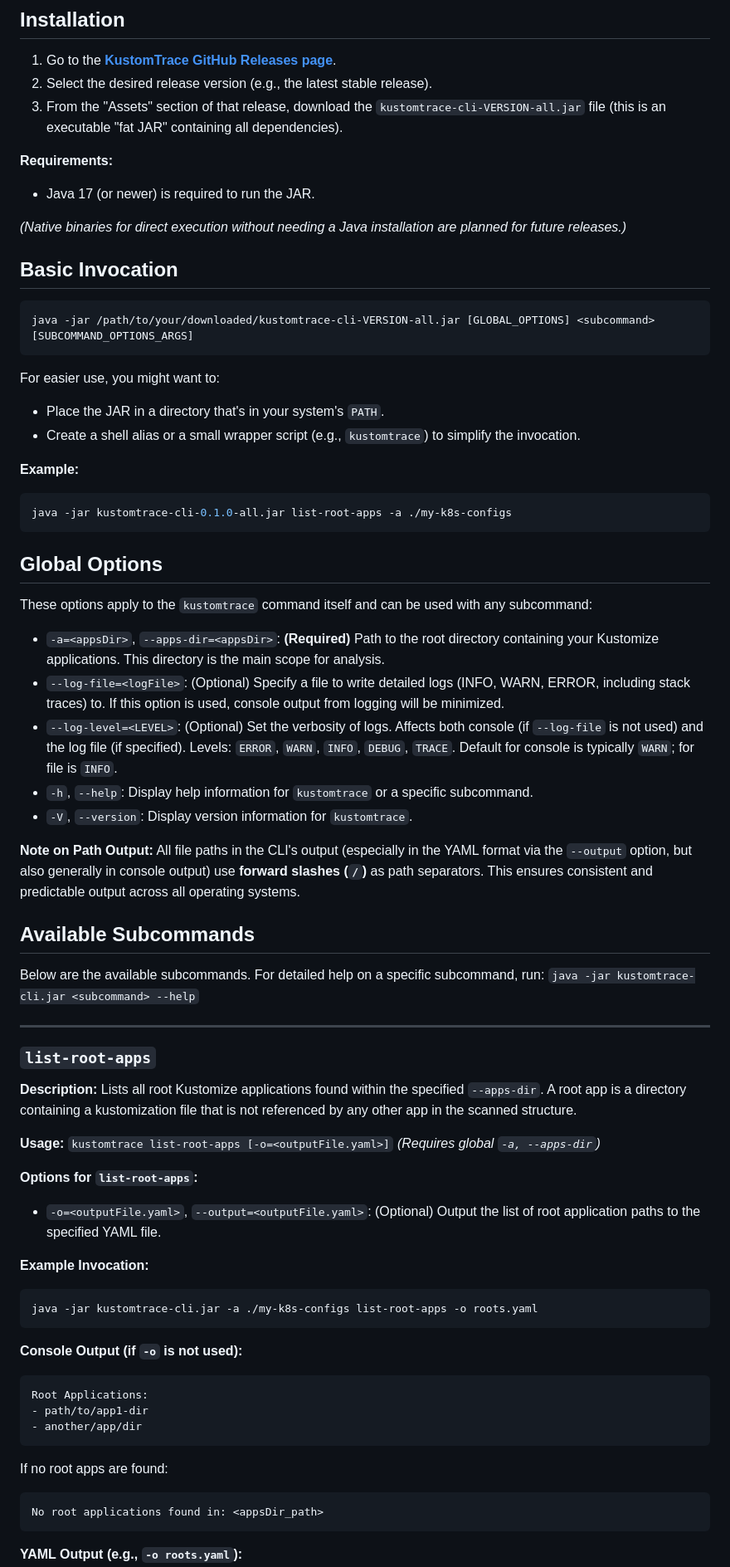
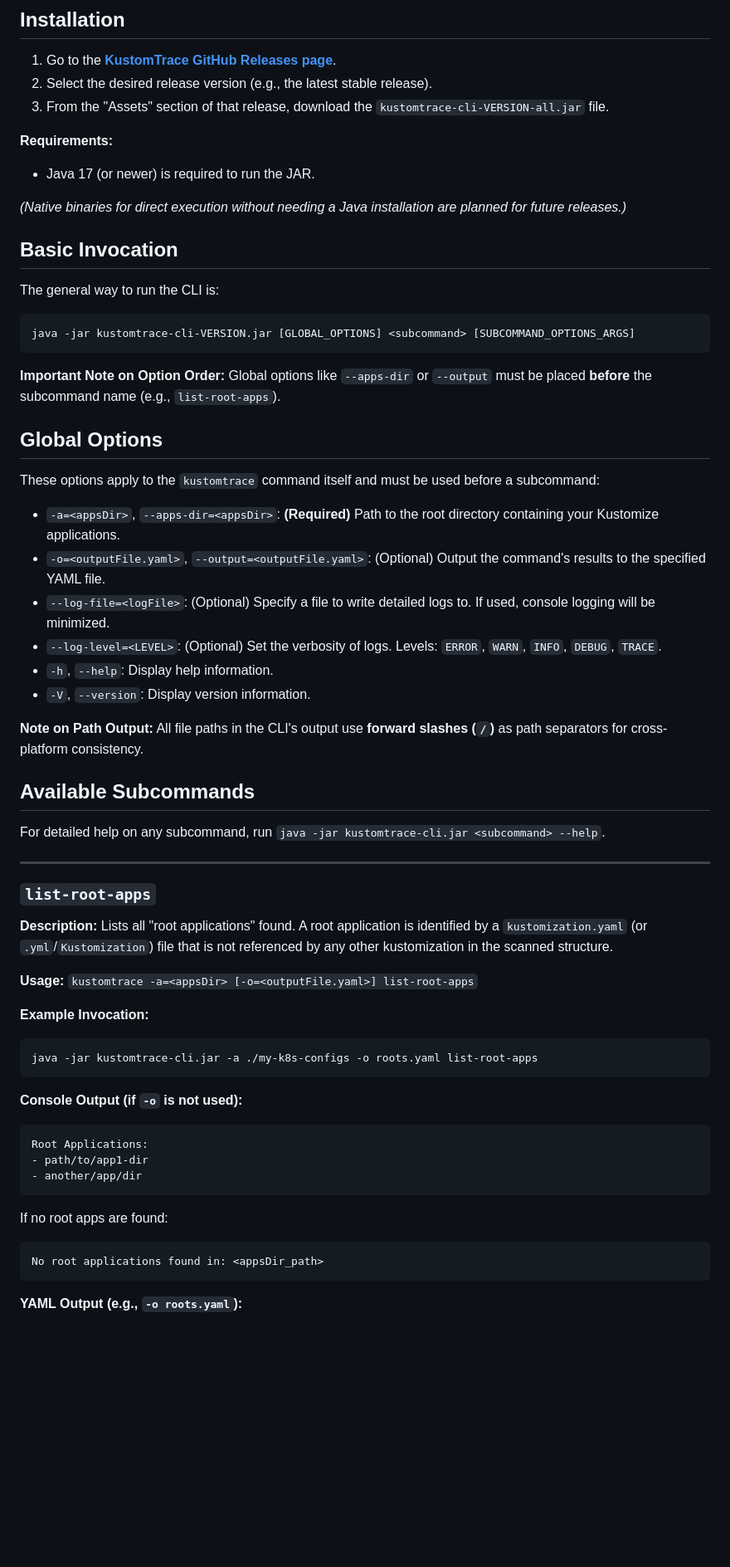
Before and after one commit to zucca-devops-tooling/kustom-trace, a Markdown page: cli/README.md, the part around one of its changes. Shown at 83% size. Rendered like a GitHub page; blank space fills up the shorter version.

````diff
--- a/cli/README.md
+++ b/cli/README.md
@@ -6,7 +6,7 @@ The KustomTrace Command-Line Interface (CLI) allows you to analyze Kustomize dir
 
 1.  Go to the **[KustomTrace GitHub Releases page](https://github.com/zucca-devops-tooling/kustom-trace/releases)**.
 2.  Select the desired release version (e.g., the latest stable release).
-3.  From the "Assets" section of that release, download the `kustomtrace-cli-VERSION-all.jar` file (this is an executable "fat JAR" containing all dependencies).
+3.  From the "Assets" section of that release, download the `kustomtrace-cli-VERSION-all.jar` file.
 
 **Requirements:**
 * Java 17 (or newer) is required to run the JAR.
@@ -14,61 +14,53 @@ The KustomTrace Command-Line Interface (CLI) allows you to analyze Kustomize dir
 *(Native binaries for direct execution without needing a Java installation are planned for future releases.)*
 
 ## Basic Invocation
+
+The general way to run the CLI is:
+
 ```bash
-java -jar /path/to/your/downloaded/kustomtrace-cli-VERSION-all.jar [GLOBAL_OPTIONS] <subcommand> [SUBCOMMAND_OPTIONS_ARGS]
+java -jar kustomtrace-cli-VERSION.jar [GLOBAL_OPTIONS] <subcommand> [SUBCOMMAND_OPTIONS_ARGS]
 ```
 
-For easier use, you might want to:
-* Place the JAR in a directory that's in your system's `PATH`.
-* Create a shell alias or a small wrapper script (e.g., `kustomtrace`) to simplify the invocation.
-
-**Example:**
-```bash
-java -jar kustomtrace-cli-0.1.0-all.jar list-root-apps -a ./my-k8s-configs
-```
+**Important Note on Option Order:** Global options like `--apps-dir` or `--output` must be placed **before** the subcommand name (e.g., `list-root-apps`).
 
 ## Global Options
 
-These options apply to the `kustomtrace` command itself and can be used with any subcommand:
+These options apply to the `kustomtrace` command itself and must be used before a subcommand:
 
-* `-a=<appsDir>`, `--apps-dir=<appsDir>`: **(Required)** Path to the root directory containing your Kustomize applications. This directory is the main scope for analysis.
-* `--log-file=<logFile>`: (Optional) Specify a file to write detailed logs (INFO, WARN, ERROR, including stack traces) to. If this option is used, console output from logging will be minimized.
-* `--log-level=<LEVEL>`: (Optional) Set the verbosity of logs. Affects both console (if `--log-file` is not used) and the log file (if specified). Levels: `ERROR`, `WARN`, `INFO`, `DEBUG`, `TRACE`. Default for console is typically `WARN`; for file is `INFO`.
-* `-h`, `--help`: Display help information for `kustomtrace` or a specific subcommand.
-* `-V`, `--version`: Display version information for `kustomtrace`.
+* `-a=<appsDir>`, `--apps-dir=<appsDir>`: **(Required)** Path to the root directory containing your Kustomize applications.
+* `-o=<outputFile.yaml>`, `--output=<outputFile.yaml>`: (Optional) Output the command's results to the specified YAML file.
+* `--log-file=<logFile>`: (Optional) Specify a file to write detailed logs to. If used, console logging will be minimized.
+* `--log-level=<LEVEL>`: (Optional) Set the verbosity of logs. Levels: `ERROR`, `WARN`, `INFO`, `DEBUG`, `TRACE`.
+* `-h`, `--help`: Display help information.
+* `-V`, `--version`: Display version information.
 
 **Note on Path Output:**
-All file paths in the CLI's output (especially in the YAML format via the `--output` option, but also generally in console output) use **forward slashes (`/`)** as path separators. This ensures consistent and predictable output across all operating systems.
+All file paths in the CLI's output use **forward slashes (`/`)** as path separators for cross-platform consistency.
 
 ## Available Subcommands
 
-Below are the available subcommands. For detailed help on a specific subcommand, run:
-`java -jar kustomtrace-cli.jar <subcommand> --help`
+For detailed help on any subcommand, run `java -jar kustomtrace-cli.jar <subcommand> --help`.
 
 ---
 ### `list-root-apps`
 
-**Description:** Lists all root Kustomize applications found within the specified `--apps-dir`. A root app is a directory containing a kustomization file that is not referenced by any other app in the scanned structure.
+**Description:**
+Lists all "root applications" found. A root application is identified by a `kustomization.yaml` (or `.yml`/`Kustomization`) file that is not referenced by any other kustomization in the scanned structure.
 
 **Usage:**
-`kustomtrace list-root-apps [-o=<outputFile.yaml>]`
-*(Requires global `-a, --apps-dir`)*
-
-**Options for `list-root-apps`:**
-* `-o=<outputFile.yaml>`, `--output=<outputFile.yaml>`: (Optional) Output the list of root application paths to the specified YAML file.
+`kustomtrace -a=<appsDir> [-o=<outputFile.yaml>] list-root-apps`
 
 **Example Invocation:**
 ```bash
-java -jar kustomtrace-cli.jar -a ./my-k8s-configs list-root-apps -o roots.yaml
+java -jar kustomtrace-cli.jar -a ./my-k8s-configs -o roots.yaml list-root-apps
 ```
-
 **Console Output (if `-o` is not used):**
 ```
 Root Applications:
 - path/to/app1-dir
 - another/app/dir
   ```
-  If no root apps are found:
+If no root apps are found:
   ```
   No root applications found in: <appsDir_path>
   ```
````
Also changed, not shown: other parts of cli/README.md (+17 -34 lines), README.md (+11 -0 lines).
